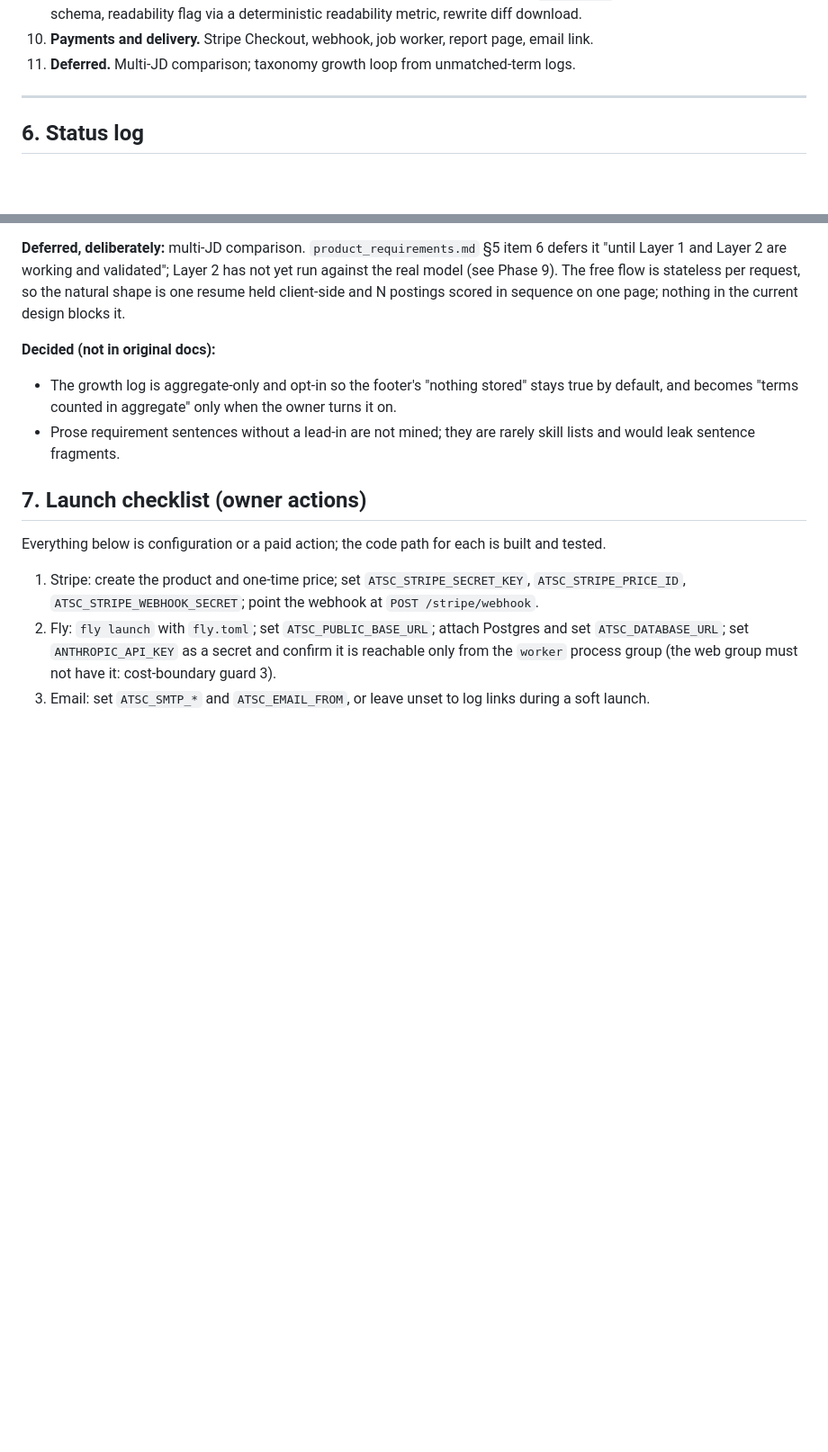
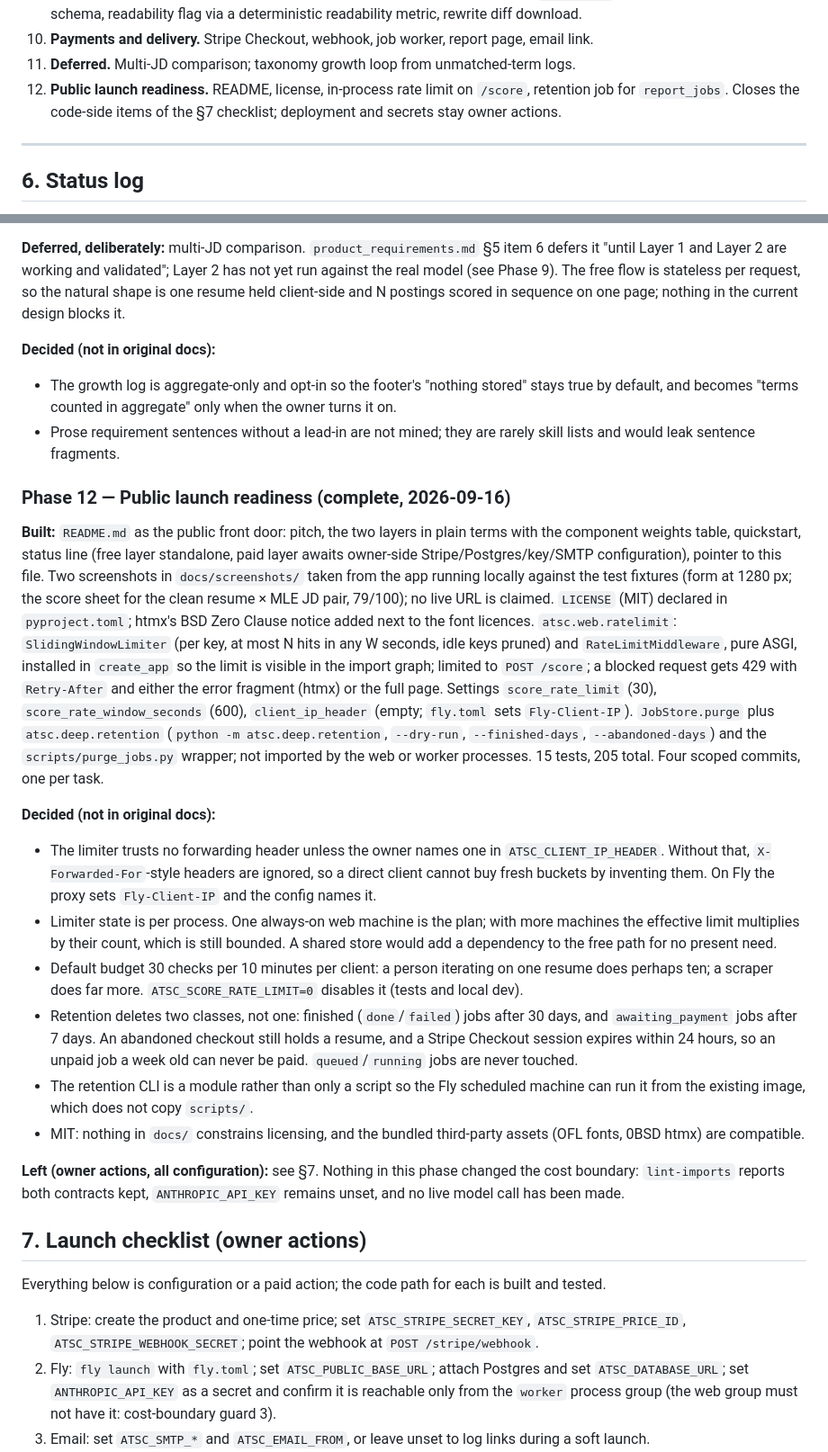
Before and after one commit to BhargavKumarNath/ats_checker, a Markdown page: docs/build_plan.md, 2 parts joined by grey strips. Shown at 90% size. Rendered like a GitHub page; blank space fills up the shorter version.

Commit message:
Phase 12: build plan status entry, roadmap item and launch checklist update
Co-Authored-By: Claude Fable 5.1 <noreply@anthropic.com>

```diff
--- a/docs/build_plan.md
+++ b/docs/build_plan.md
@@ -115,6 +115,7 @@ Each phase ends with its own tests passing, a status note appended to §6, and a
 9. **Layer 2 generation.** Claude (configurable model) with structured output into `DeepReport`, grounding enforced by schema, readability flag via a deterministic readability metric, rewrite diff download.
 10. **Payments and delivery.** Stripe Checkout, webhook, job worker, report page, email link.
 11. **Deferred.** Multi-JD comparison; taxonomy growth loop from unmatched-term logs.
+12. **Public launch readiness.** README, license, in-process rate limit on `/score`, retention job for `report_jobs`. Closes the code-side items of the §7 checklist; deployment and secrets stay owner actions.
 
 ---
 
@@ -277,6 +278,20 @@ The single hybrid miss was a corpus gap (a Spark bullet that only said "PySpark"
 - The growth log is aggregate-only and opt-in so the footer's "nothing stored" stays true by default, and becomes "terms counted in aggregate" only when the owner turns it on.
 - Prose requirement sentences without a lead-in are not mined; they are rarely skill lists and would leak sentence fragments.
 
+### Phase 12 — Public launch readiness (complete, 2026-09-16)
+
+**Built:** `README.md` as the public front door: pitch, the two layers in plain terms with the component weights table, quickstart, status line (free layer standalone, paid layer awaits owner-side Stripe/Postgres/key/SMTP configuration), pointer to this file. Two screenshots in `docs/screenshots/` taken from the app running locally against the test fixtures (form at 1280 px; the score sheet for the clean resume × MLE JD pair, 79/100); no live URL is claimed. `LICENSE` (MIT) declared in `pyproject.toml`; htmx's BSD Zero Clause notice added next to the font licences. `atsc.web.ratelimit`: `SlidingWindowLimiter` (per key, at most N hits in any W seconds, idle keys pruned) and `RateLimitMiddleware`, pure ASGI, installed in `create_app` so the limit is visible in the import graph; limited to `POST /score`; a blocked request gets 429 with `Retry-After` and either the error fragment (htmx) or the full page. Settings `score_rate_limit` (30), `score_rate_window_seconds` (600), `client_ip_header` (empty; `fly.toml` sets `Fly-Client-IP`). `JobStore.purge` plus `atsc.deep.retention` (`python -m atsc.deep.retention`, `--dry-run`, `--finished-days`, `--abandoned-days`) and the `scripts/purge_jobs.py` wrapper; not imported by the web or worker processes. 15 tests, 205 total. Four scoped commits, one per task.
+
+**Decided (not in original docs):**
+- The limiter trusts no forwarding header unless the owner names one in `ATSC_CLIENT_IP_HEADER`. Without that, `X-Forwarded-For`-style headers are ignored, so a direct client cannot buy fresh buckets by inventing them. On Fly the proxy sets `Fly-Client-IP` and the config names it.
+- Limiter state is per process. One always-on web machine is the plan; with more machines the effective limit multiplies by their count, which is still bounded. A shared store would add a dependency to the free path for no present need.
+- Default budget 30 checks per 10 minutes per client: a person iterating on one resume does perhaps ten; a scraper does far more. `ATSC_SCORE_RATE_LIMIT=0` disables it (tests and local dev).
+- Retention deletes two classes, not one: finished (`done`/`failed`) jobs after 30 days, and `awaiting_payment` jobs after 7 days. An abandoned checkout still holds a resume, and a Stripe Checkout session expires within 24 hours, so an unpaid job a week old can never be paid. `queued`/`running` jobs are never touched.
+- The retention CLI is a module rather than only a script so the Fly scheduled machine can run it from the existing image, which does not copy `scripts/`.
+- MIT: nothing in `docs/` constrains licensing, and the bundled third-party assets (OFL fonts, 0BSD htmx) are compatible.
+
+**Left (owner actions, all configuration):** see §7. Nothing in this phase changed the cost boundary: `lint-imports` reports both contracts kept, `ANTHROPIC_API_KEY` remains unset, and no live model call has been made.
+
 ## 7. Launch checklist (owner actions)
 
 Everything below is configuration or a paid action; the code path for each is built and tested.
```
Also changed, not shown: other parts of docs/build_plan.md (+2 -2 lines).
